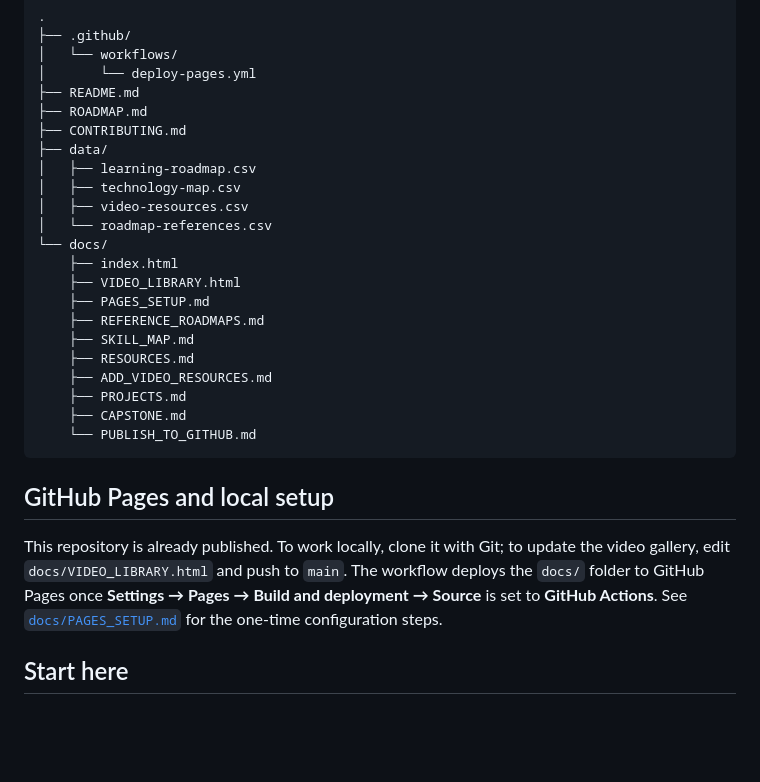
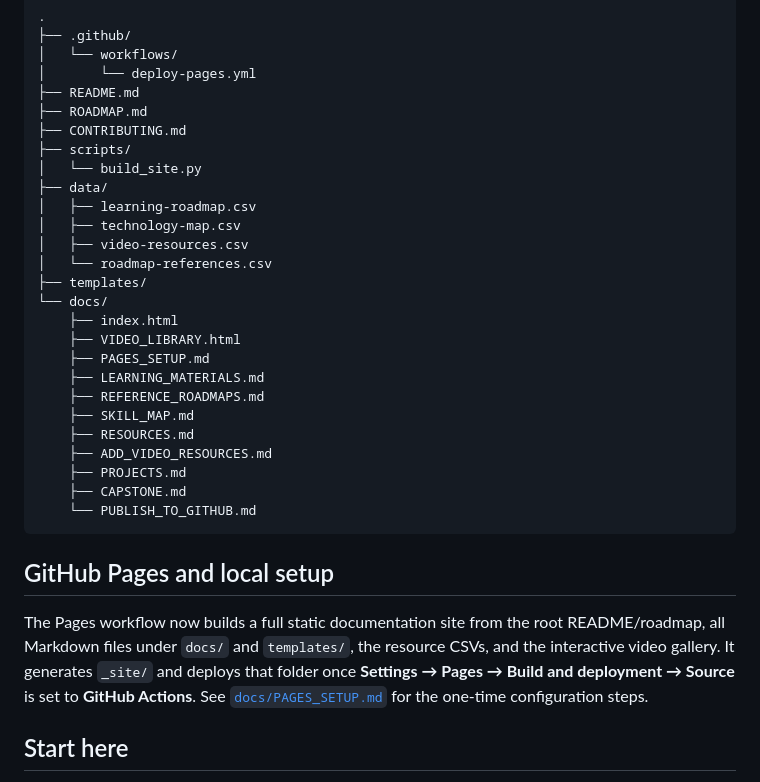
Before and after one commit to Sohila-Khaled-Abbas/data-engineering-learning-roadmap, a Markdown page: README.md, the part around the change. Rendered like a GitHub page; blank space fills up the shorter version.

Commit message:
Document full documentation site build in README

```diff
--- a/README.md
+++ b/README.md
@@ -84,15 +84,19 @@ The responsive gallery includes lazy-loaded playlist/video iframes, search, phas
 ├── README.md
 ├── ROADMAP.md
 ├── CONTRIBUTING.md
+├── scripts/
+│   └── build_site.py
 ├── data/
 │   ├── learning-roadmap.csv
 │   ├── technology-map.csv
 │   ├── video-resources.csv
 │   └── roadmap-references.csv
+├── templates/
 └── docs/
     ├── index.html
     ├── VIDEO_LIBRARY.html
     ├── PAGES_SETUP.md
+    ├── LEARNING_MATERIALS.md
     ├── REFERENCE_ROADMAPS.md
     ├── SKILL_MAP.md
     ├── RESOURCES.md
@@ -104,7 +108,7 @@ The responsive gallery includes lazy-loaded playlist/video iframes, search, phas
 
 ## GitHub Pages and local setup
 
-This repository is already published. To work locally, clone it with Git; to update the video gallery, edit `docs/VIDEO_LIBRARY.html` and push to `main`. The workflow deploys the `docs/` folder to GitHub Pages once **Settings → Pages → Build and deployment → Source** is set to **GitHub Actions**. See [`docs/PAGES_SETUP.md`](docs/PAGES_SETUP.md) for the one-time configuration steps.
+The Pages workflow now builds a full static documentation site from the root README/roadmap, all Markdown files under `docs/` and `templates/`, the resource CSVs, and the interactive video gallery. It generates `_site/` and deploys that folder once **Settings → Pages → Build and deployment → Source** is set to **GitHub Actions**. See [`docs/PAGES_SETUP.md`](docs/PAGES_SETUP.md) for the one-time configuration steps.
 
 ## Start here
 
```
